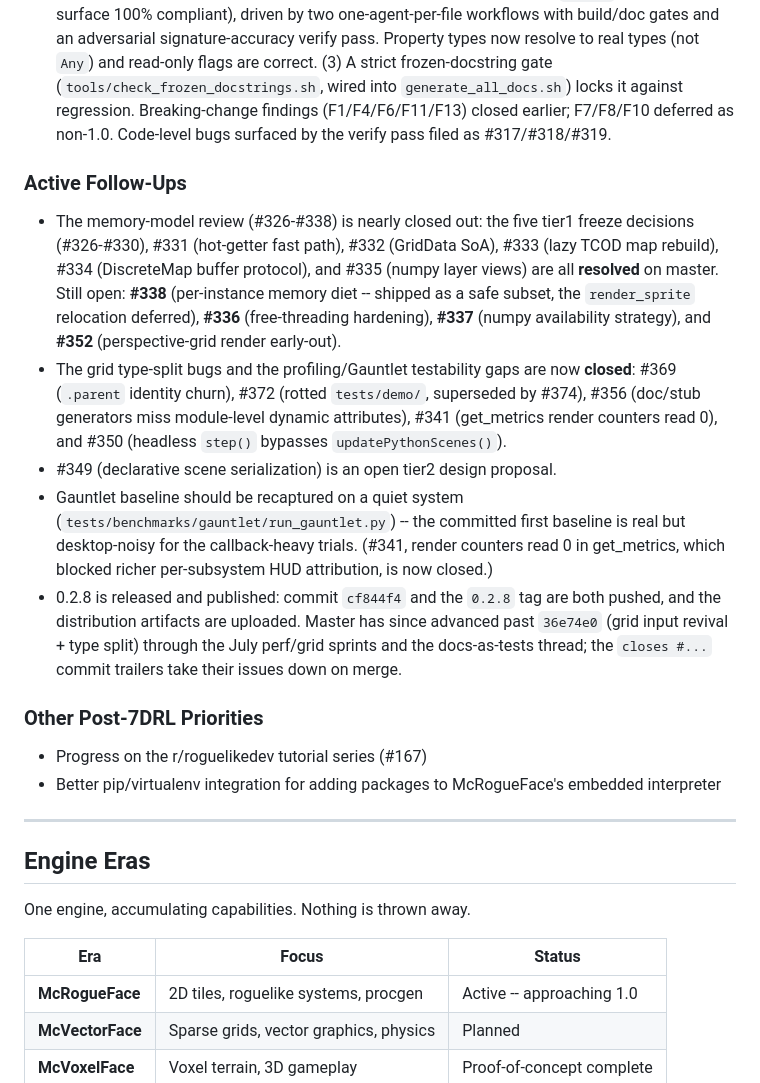
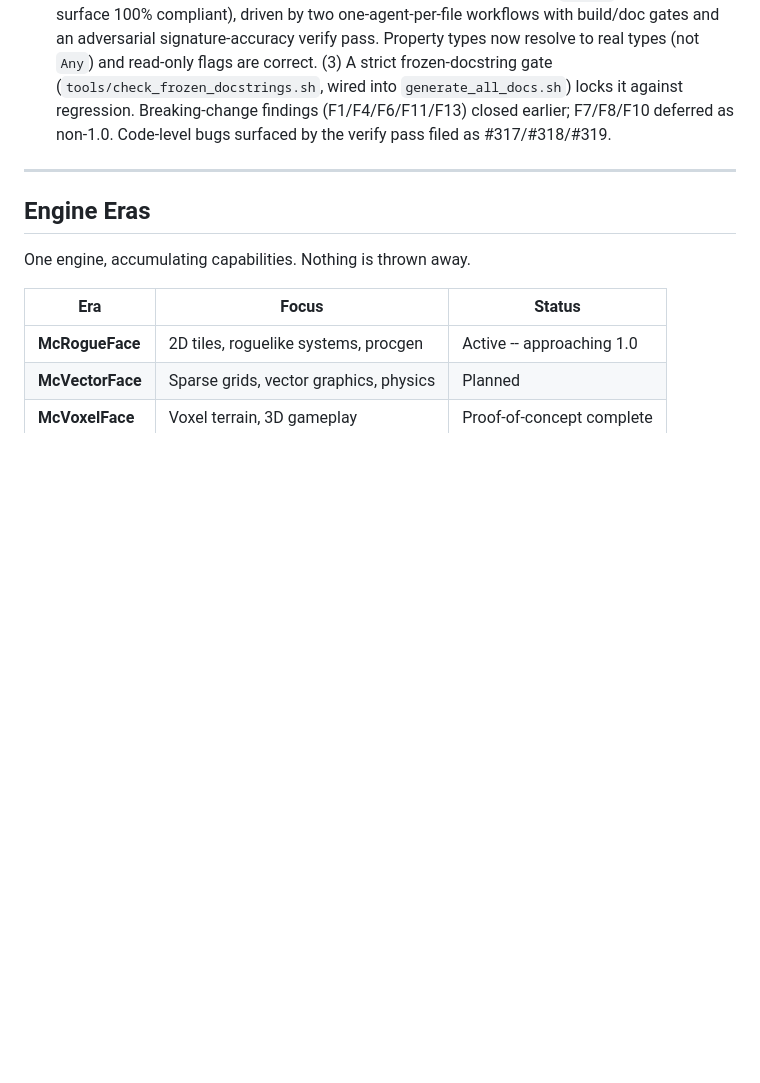
Before and after one commit to jmccardle/McRogueFace, a Markdown page: ROADMAP.md, the part around one of its changes. Drawn GitHub-style; blank space fills up the shorter version.

```diff
--- a/ROADMAP.md
+++ b/ROADMAP.md
@@ -84,17 +102,6 @@ Coverage extension (#312) added four more: `fuzz_audio_dsp` (SoundBuffer DSP), `
 - **#316** -- Sparse (windowed) perspective writeback in `UIEntity::updateVisibility`. The demote+promote passes are now clipped to an AABB sized to `fov_radius` (with a `prev_fov` window cache so a moving entity leaves no trailing "ghost vision"), replacing two full-`W*H` walks per entity. The Phase 5.2 benchmark's flat ~25-36 ms/entity writeback overhead on a 1000x1000 grid collapses to single-digit microseconds (384x-6577x on the cheap algorithms; lost in timing noise on the rest). Adversarial verify caught a regression the happy-path test missed -- externally-assigned maps (the documented `from_bytes` load/resume path) need a one-shot full demote (`perspective_full_demote_pending`) since `prev_fov` only bounds engine-promoted cells; fixed and locked with a 7-section regression test.
 - **#313** -- `UIEntity::grid` migrated from `shared_ptr<UIGrid>` to `shared_ptr<GridData>` (post-#252 refactor cleanup), adding a new public `entity.texture` read/write property. Merged to master.
 - **#314** -- API audit follow-through complete. (1) Snapshot lock: a public API-surface regression test (`tests/unit/api_surface_snapshot_test.py`) enshrines the frozen contract. (2) **F15**: all 289 raw docstring slots across the 20 frozen binding files converted to `MCRF_*` macros (frozen surface 100% compliant), driven by two one-agent-per-file workflows with build/doc gates and an adversarial signature-accuracy verify pass. Property types now resolve to real types (not `Any`) and read-only flags are correct. (3) A strict frozen-docstring gate (`tools/check_frozen_docstrings.sh`, wired into `generate_all_docs.sh`) locks it against regression. Breaking-change findings (F1/F4/F6/F11/F13) closed earlier; F7/F8/F10 deferred as non-1.0. Code-level bugs surfaced by the verify pass filed as #317/#318/#319.
-
-### Active Follow-Ups
-- The memory-model review (#326-#338) is nearly closed out: the five tier1 freeze decisions (#326-#330), #331 (hot-getter fast path), #332 (GridData SoA), #333 (lazy TCOD map rebuild), #334 (DiscreteMap buffer protocol), and #335 (numpy layer views) are all **resolved** on master. Still open: **#338** (per-instance memory diet -- shipped as a safe subset, the `render_sprite` relocation deferred), **#336** (free-threading hardening), **#337** (numpy availability strategy), and **#352** (perspective-grid render early-out).
-- The grid type-split bugs and the profiling/Gauntlet testability gaps are now **closed**: #369 (`.parent` identity churn), #372 (rotted `tests/demo/`, superseded by #374), #356 (doc/stub generators miss module-level dynamic attributes), #341 (get_metrics render counters read 0), and #350 (headless `step()` bypasses `updatePythonScenes()`).
-- #349 (declarative scene serialization) is an open tier2 design proposal.
-- Gauntlet baseline should be recaptured on a quiet system (`tests/benchmarks/gauntlet/run_gauntlet.py`) -- the committed first baseline is real but desktop-noisy for the callback-heavy trials. (#341, render counters read 0 in get_metrics, which blocked richer per-subsystem HUD attribution, is now closed.)
-- 0.2.8 is released and published: commit `cf844f4` and the `0.2.8` tag are both pushed, and the distribution artifacts are uploaded. Master has since advanced past `36e74e0` (grid input revival + type split) through the July perf/grid sprints and the docs-as-tests thread; the `closes #...` commit trailers take their issues down on merge.
-
-### Other Post-7DRL Priorities
-- Progress on the r/roguelikedev tutorial series (#167)
-- Better pip/virtualenv integration for adding packages to McRogueFace's embedded interpreter
 
 ---
 
```
Also changed, not shown: other parts of ROADMAP.md (+55 -39 lines).
